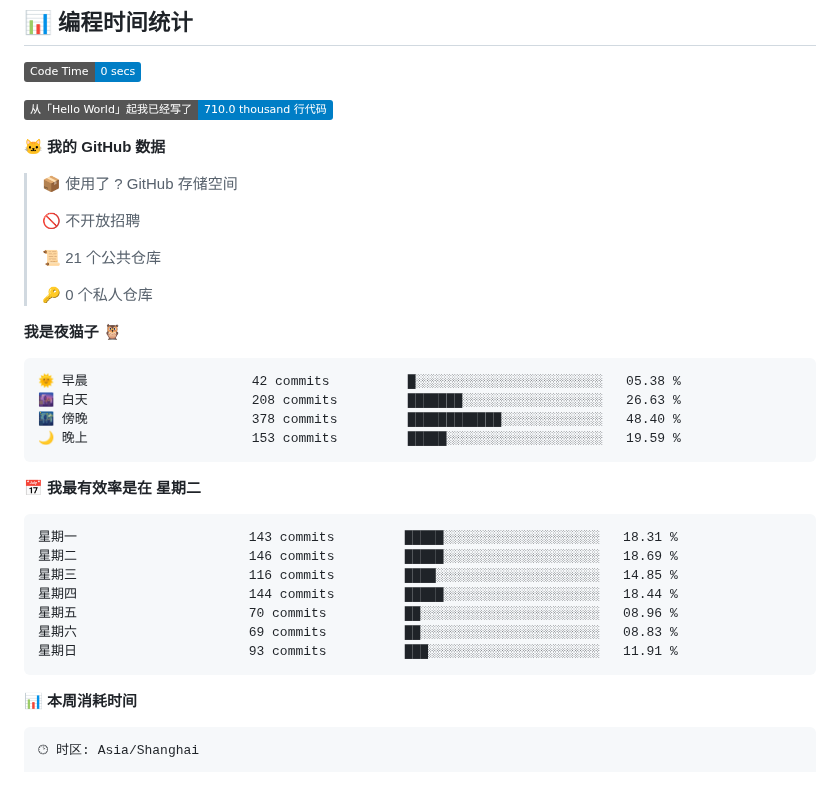
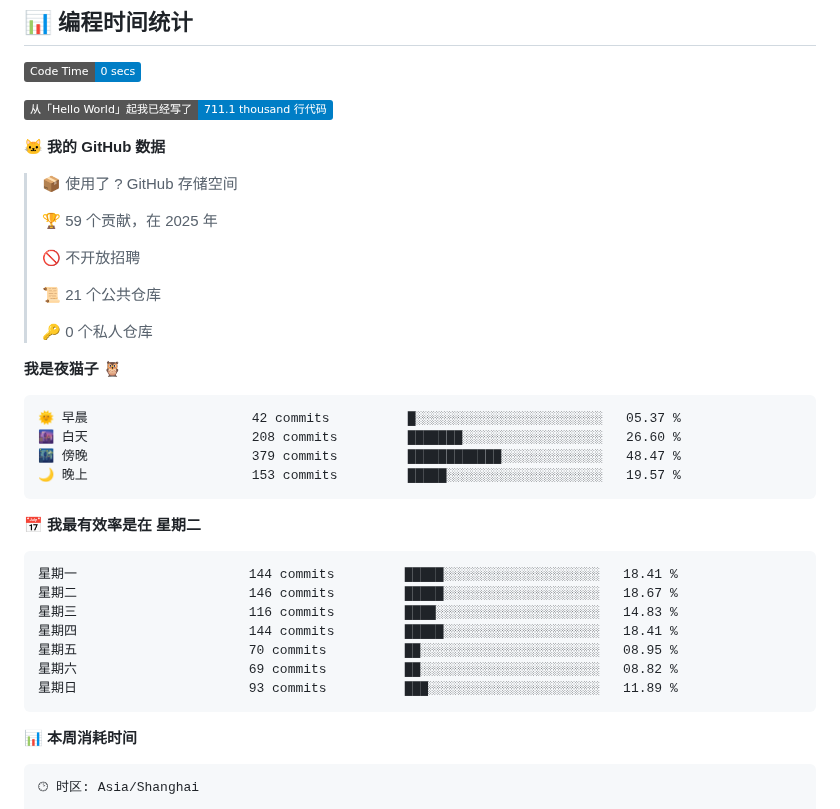
Before and after one commit to tiaoyu/tiaoyu, a Markdown page: README.md, the part around one of its changes. Drawn GitHub-style; badges without logos; blank space fills up the shorter version.

Commit message:
Updated with Dev Metrics

````diff
--- a/README.md
+++ b/README.md
@@ -26,11 +26,13 @@
 <!--START_SECTION:waka-->
 ![Code Time](http://img.shields.io/badge/Code%20Time-0%20secs-blue)
 
-![Lines of code](https://img.shields.io/badge/%E4%BB%8E%E3%80%8CHello%20World%E3%80%8D%E8%B5%B7%E6%88%91%E5%B7%B2%E7%BB%8F%E5%86%99%E4%BA%86-710.0%20thousand%20%E8%A1%8C%E4%BB%A3%E7%A0%81-blue)
+![Lines of code](https://img.shields.io/badge/%E4%BB%8E%E3%80%8CHello%20World%E3%80%8D%E8%B5%B7%E6%88%91%E5%B7%B2%E7%BB%8F%E5%86%99%E4%BA%86-711.1%20thousand%20%E8%A1%8C%E4%BB%A3%E7%A0%81-blue)
 
 **🐱 我的 GitHub 数据**
 
 > 📦  使用了 ? GitHub 存储空间
+ >
+> 🏆 59 个贡献，在 2025 年
  >
 > 🚫 不开放招聘
  >
@@ -41,21 +43,21 @@
 **我是夜猫子 🦉**
 
 ```text
-🌞 早晨                     42 commits          █░░░░░░░░░░░░░░░░░░░░░░░░   05.38 %
-🌆 白天                     208 commits         ███████░░░░░░░░░░░░░░░░░░   26.63 %
-🌃 傍晚                     378 commits         ████████████░░░░░░░░░░░░░   48.40 %
-🌙 晚上                     153 commits         █████░░░░░░░░░░░░░░░░░░░░   19.59 %
+🌞 早晨                     42 commits          █░░░░░░░░░░░░░░░░░░░░░░░░   05.37 %
+🌆 白天                     208 commits         ███████░░░░░░░░░░░░░░░░░░   26.60 %
+🌃 傍晚                     379 commits         ████████████░░░░░░░░░░░░░   48.47 %
+🌙 晚上                     153 commits         █████░░░░░░░░░░░░░░░░░░░░   19.57 %
 ```
 📅 **我最有效率是在 星期二**
 
 ```text
-星期一                      143 commits         █████░░░░░░░░░░░░░░░░░░░░   18.31 %
-星期二                      146 commits         █████░░░░░░░░░░░░░░░░░░░░   18.69 %
-星期三                      116 commits         ████░░░░░░░░░░░░░░░░░░░░░   14.85 %
-星期四                      144 commits         █████░░░░░░░░░░░░░░░░░░░░   18.44 %
-星期五                      70 commits          ██░░░░░░░░░░░░░░░░░░░░░░░   08.96 %
-星期六                      69 commits          ██░░░░░░░░░░░░░░░░░░░░░░░   08.83 %
-星期日                      93 commits          ███░░░░░░░░░░░░░░░░░░░░░░   11.91 %
+星期一                      144 commits         █████░░░░░░░░░░░░░░░░░░░░   18.41 %
+星期二                      146 commits         █████░░░░░░░░░░░░░░░░░░░░   18.67 %
+星期三                      116 commits         ████░░░░░░░░░░░░░░░░░░░░░   14.83 %
+星期四                      144 commits         █████░░░░░░░░░░░░░░░░░░░░   18.41 %
+星期五                      70 commits          ██░░░░░░░░░░░░░░░░░░░░░░░   08.95 %
+星期六                      69 commits          ██░░░░░░░░░░░░░░░░░░░░░░░   08.82 %
+星期日                      93 commits          ███░░░░░░░░░░░░░░░░░░░░░░   11.89 %
 ```
 
 
````
Also changed, not shown: other parts of README.md (+1 -1 lines), assets/bar_graph.png.
